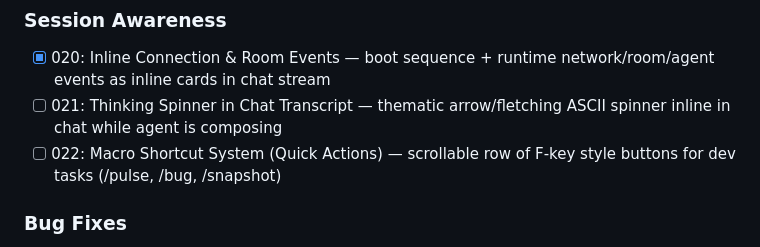
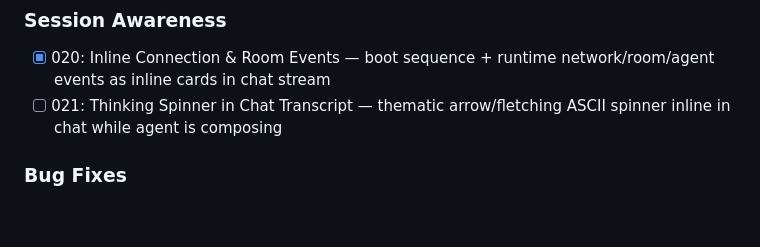
Before and after one commit to dremonkey/fletcher, a Markdown page: tasks/07-ui-ux/EPIC.md, the part around the change. Drawn GitHub-style; blank space fills up the shorter version.

```diff
--- a/tasks/07-ui-ux/EPIC.md
+++ b/tasks/07-ui-ux/EPIC.md
@@ -37,7 +37,6 @@ Fletcher's UI takes inspiration from **terminal user interfaces**, **8-bit hardw
 ### Session Awareness
 - [x] 020: Inline Connection & Room Events — boot sequence + runtime network/room/agent events as inline cards in chat stream
 - [ ] 021: Thinking Spinner in Chat Transcript — thematic arrow/fletching ASCII spinner inline in chat while agent is composing
-- [ ] 022: Macro Shortcut System (Quick Actions) — scrollable row of F-key style buttons for dev tasks (/pulse, /bug, /snapshot)
 
 ### Bug Fixes
 - [ ] 023: Artifact–Message Association — artifacts pool together instead of anchoring inline to their originating message (BUG-012)
```
Also changed, not shown: tasks/15-macro-shortcuts/022-macro-shortcut-system.md (renamed from tasks/07-ui-ux/022-macro-shortcut-system.md, +2 -1 lines), tasks/15-macro-shortcuts/EPIC.md (added, +16 -0 lines).
